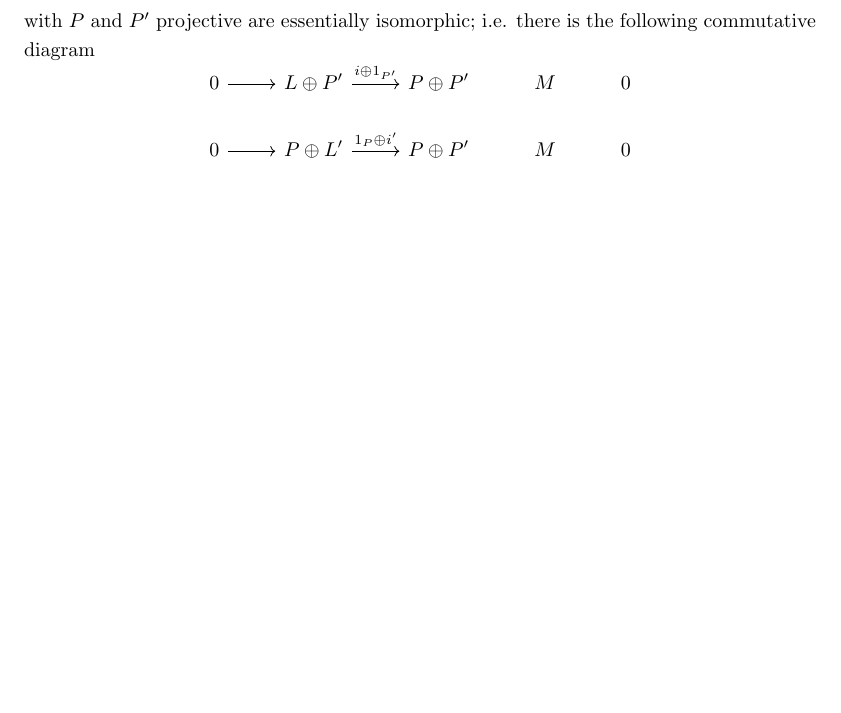
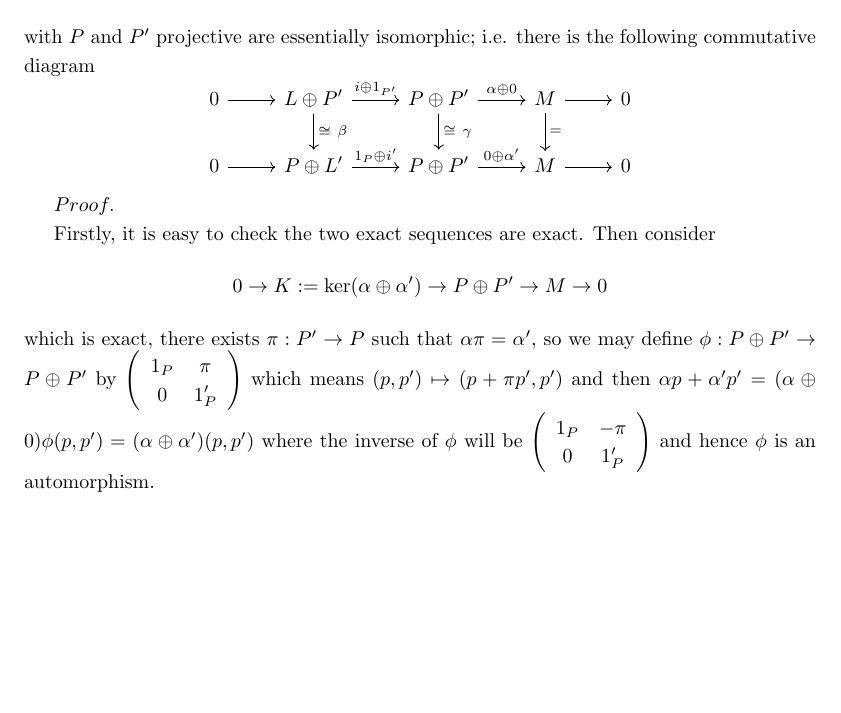
Before and after one commit to WellsGuan/Tex, a LaTeX document (MATH_742/main.tex): part of page 16 of 17, cut so that both start at the same text, the shorter picture padded with empty space. Compiled offline with pdfLaTeX.

Commit message:
Added New contents

```diff
--- a/MATH_742/main.tex
+++ b/MATH_742/main.tex
@@ -739,12 +739,23 @@ A ring $R$ is reduced, i.e. $0$ is the only nilpotent, and has only one minial p
         with $P$ and $P'$ projective are essentially isomorphic; i.e. there is the following commutative diagram
         \[
         \begin{tikzcd}
-            0\arrow[r] & L\oplus P'\arrow[r,"i\oplus 1_{P'}"] & P\oplus P' & M & 0 \\
-            0\arrow[r] & P\oplus L'\arrow[r,"1_P\oplus i'"] & P\oplus P' & M & 0
+            0\arrow[r] & L\oplus P'\arrow[r,"i\oplus 1_{P'}"]\arrow[d,"\cong\ \beta"] & P\oplus P'\arrow[r,"\alpha\oplus 0"]\arrow[d,"\cong\ \gamma"] & M\arrow[d,"="]\arrow[r] & 0 \\
+            0\arrow[r] & P\oplus L'\arrow[r,"1_P\oplus i'"] & P\oplus P'\arrow[r,"0\oplus\alpha'"] & M\arrow[r] & 0
         \end{tikzcd}
         \]
     \end{lemma}
-
+    \Pf\par
+        Firstly, it is easy to check the two exact sequences are exact. Then consider
+        \[
+        0 \to K:=\ker(\alpha\oplus\alpha') \to P\oplus P' \to M \to 0
+        \]
+        which is exact, there exists $\pi:P'\to P$ such that $\alpha\pi = \alpha'$, so we may define $\phi:P\oplus P' \to P\oplus P'$ by $\left(\begin{array}{cc}
+        1_P & \pi \\
+        0 & 1_P'
+        \end{array}\right)$ which means $(p,p')\mapsto (p+\pi p',p')$ and then $\alpha p+\alpha' p' = (\alpha\oplus 0)\phi(p,p') = (\alpha\oplus\alpha')(p,p')$ where the inverse of $\phi$ will be $\left(\begin{array}{cc}
+        1_P & -\pi \\
+        0 & 1_P'
+        \end{array}\right)$ and hence $\phi$ is an automorphism.
 % ------------------------------------------------------------------------------
 % Reference and Cited Works
 % ------------------------------------------------------------------------------
```
Also changed, not shown: MATH_742/main.pdf.
